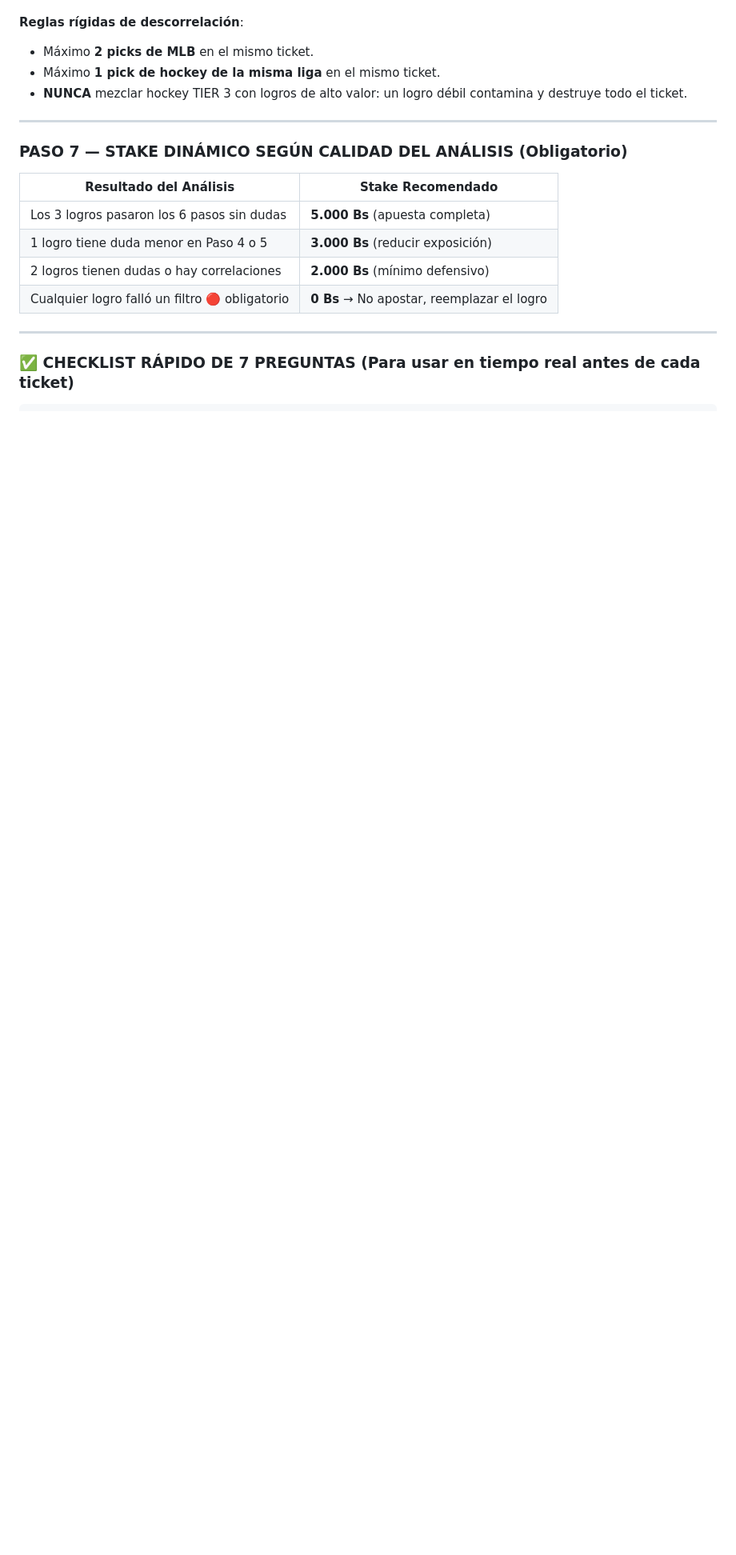
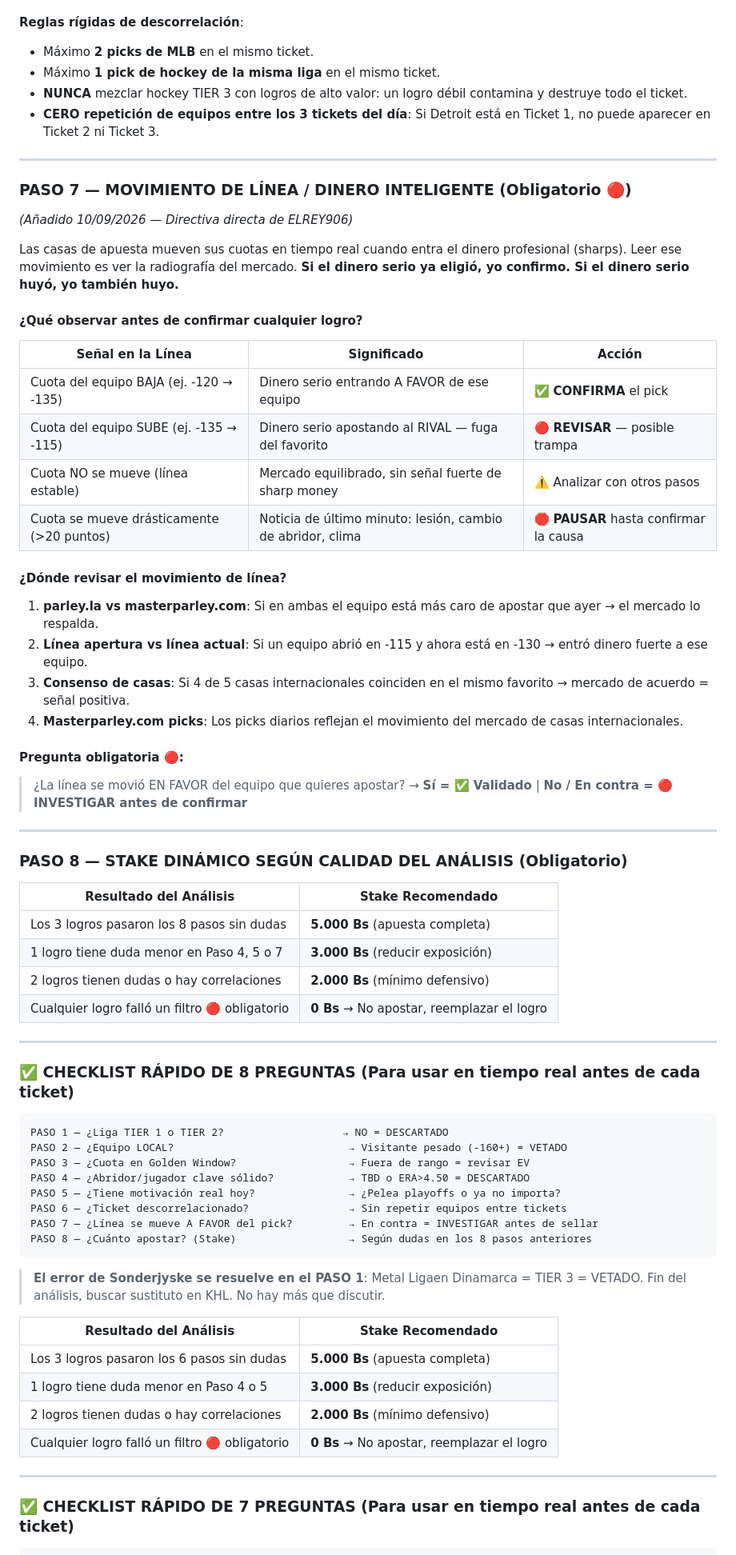
Before and after one commit to elrey906/parley-stats, a Markdown page: BITACORA_PROYECTO.md, the part around the change. Shown at 80% size. Drawn GitHub-style; blank space fills up the shorter version.

Commit message:
feat: Protocolo v2.1 - Paso 7 Movimiento de Linea / Sharp Money (directiva ELREY906)

````diff
--- a/BITACORA_PROYECTO.md
+++ b/BITACORA_PROYECTO.md
@@ -506,10 +506,62 @@ Antes de armar el ticket final completo:
 - Máximo **2 picks de MLB** en el mismo ticket.
 - Máximo **1 pick de hockey de la misma liga** en el mismo ticket.
 - **NUNCA** mezclar hockey TIER 3 con logros de alto valor: un logro débil contamina y destruye todo el ticket.
+- **CERO repetición de equipos entre los 3 tickets del día**: Si Detroit está en Ticket 1, no puede aparecer en Ticket 2 ni Ticket 3.
 
 ---
 
-### PASO 7 — STAKE DINÁMICO SEGÚN CALIDAD DEL ANÁLISIS (Obligatorio)
+### PASO 7 — MOVIMIENTO DE LÍNEA / DINERO INTELIGENTE (Obligatorio 🔴)
+
+*(Añadido 10/09/2026 — Directiva directa de ELREY906)*
+
+Las casas de apuesta mueven sus cuotas en tiempo real cuando entra el dinero profesional (sharps). Leer ese movimiento es ver la radiografía del mercado. **Si el dinero serio ya eligió, yo confirmo. Si el dinero serio huyó, yo también huyo.**
+
+#### ¿Qué observar antes de confirmar cualquier logro?
+
+| Señal en la Línea | Significado | Acción |
+|---|---|---|
+| Cuota del equipo BAJA (ej. -120 → -135) | Dinero serio entrando A FAVOR de ese equipo | ✅ **CONFIRMA** el pick |
+| Cuota del equipo SUBE (ej. -135 → -115) | Dinero serio apostando al RIVAL — fuga del favorito | 🔴 **REVISAR** — posible trampa |
+| Cuota NO se mueve (línea estable) | Mercado equilibrado, sin señal fuerte de sharp money | ⚠️ Analizar con otros pasos |
+| Cuota se mueve drásticamente (>20 puntos) | Noticia de último minuto: lesión, cambio de abridor, clima | 🛑 **PAUSAR** hasta confirmar la causa |
+
+#### ¿Dónde revisar el movimiento de línea?
+
+1. **parley.la vs masterparley.com**: Si en ambas el equipo está más caro de apostar que ayer → el mercado lo respalda.
+2. **Línea apertura vs línea actual**: Si un equipo abrió en -115 y ahora está en -130 → entró dinero fuerte a ese equipo.
+3. **Consenso de casas**: Si 4 de 5 casas internacionales coinciden en el mismo favorito → mercado de acuerdo = señal positiva.
+4. **Masterparley.com picks**: Los picks diarios reflejan el movimiento del mercado de casas internacionales.
+
+#### Pregunta obligatoria 🔴:
+> ¿La línea se movió EN FAVOR del equipo que quieres apostar? → **Sí = ✅ Validado** | **No / En contra = 🔴 INVESTIGAR antes de confirmar**
+
+---
+
+### PASO 8 — STAKE DINÁMICO SEGÚN CALIDAD DEL ANÁLISIS (Obligatorio)
+
+| Resultado del Análisis | Stake Recomendado |
+|---|---|
+| Los 3 logros pasaron los 8 pasos sin dudas | **5.000 Bs** (apuesta completa) |
+| 1 logro tiene duda menor en Paso 4, 5 o 7 | **3.000 Bs** (reducir exposición) |
+| 2 logros tienen dudas o hay correlaciones | **2.000 Bs** (mínimo defensivo) |
+| Cualquier logro falló un filtro 🔴 obligatorio | **0 Bs** → No apostar, reemplazar el logro |
+
+---
+
+### ✅ CHECKLIST RÁPIDO DE 8 PREGUNTAS (Para usar en tiempo real antes de cada ticket)
+
+```
+PASO 1 — ¿Liga TIER 1 o TIER 2?                   → NO = DESCARTADO
+PASO 2 — ¿Equipo LOCAL?                            → Visitante pesado (-160+) = VETADO
+PASO 3 — ¿Cuota en Golden Window?                  → Fuera de rango = revisar EV
+PASO 4 — ¿Abridor/jugador clave sólido?            → TBD o ERA>4.50 = DESCARTADO
+PASO 5 — ¿Tiene motivación real hoy?               → ¿Pelea playoffs o ya no importa?
+PASO 6 — ¿Ticket descorrelacionado?                → Sin repetir equipos entre tickets
+PASO 7 — ¿Línea se mueve A FAVOR del pick?         → En contra = INVESTIGAR antes de sellar
+PASO 8 — ¿Cuánto apostar? (Stake)                  → Según dudas en los 8 pasos anteriores
+```
+
+> **El error de Sonderjyske se resuelve en el PASO 1**: Metal Ligaen Dinamarca = TIER 3 = VETADO. Fin del análisis, buscar sustituto en KHL. No hay más que discutir.
 
 | Resultado del Análisis | Stake Recomendado |
 |---|---|
````
